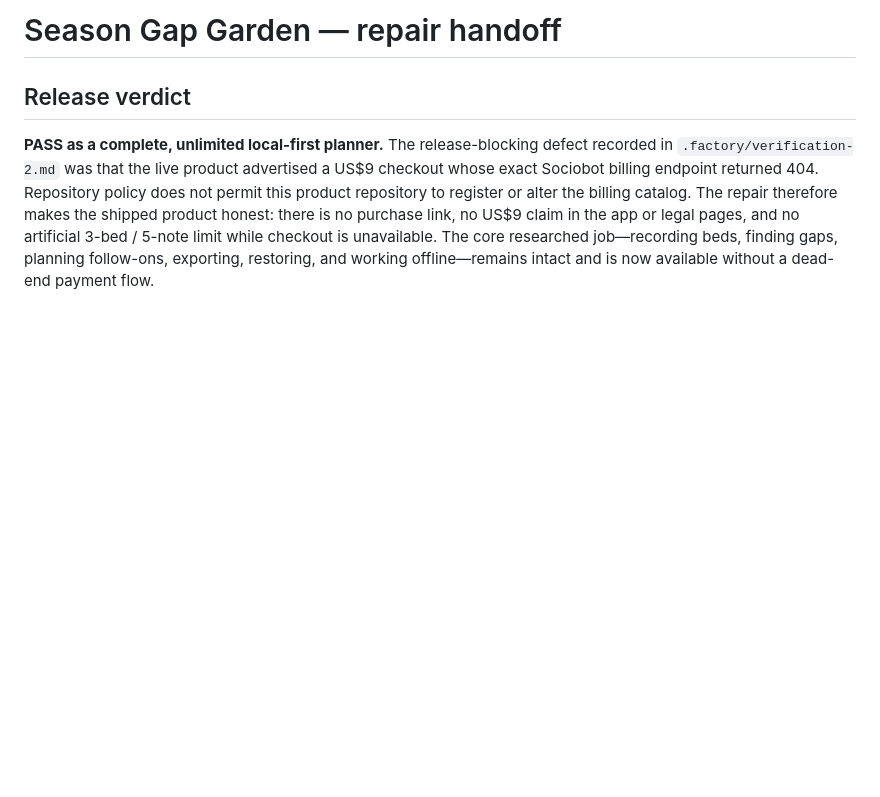
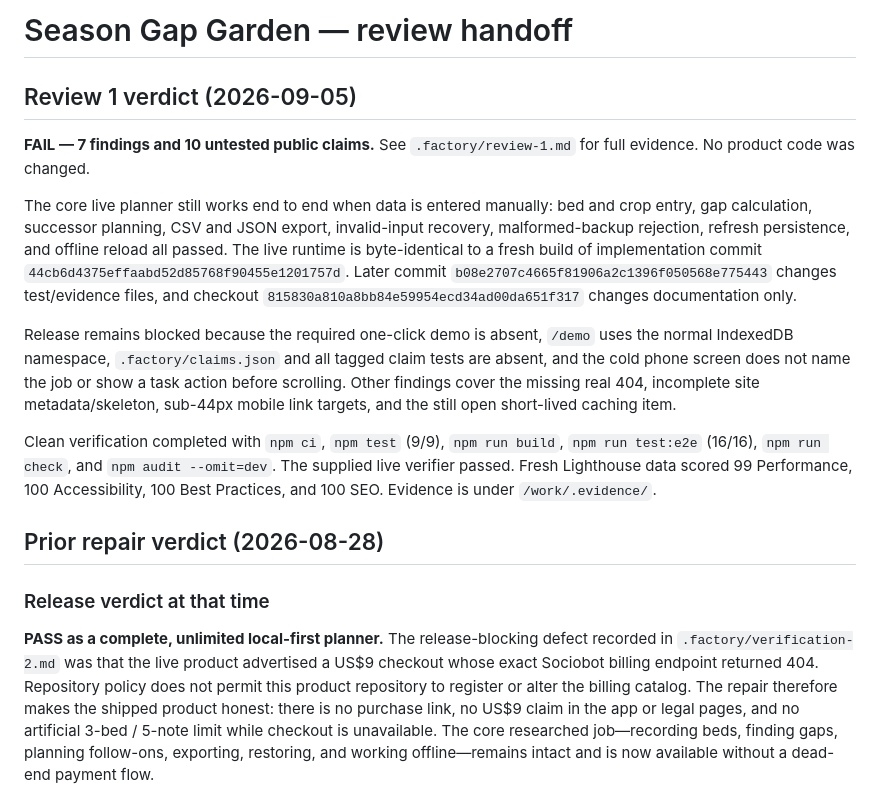
Before and after one commit to B-Divyesh/sf-season-gap-garden, a Markdown page: .factory/handoff.md, the part around the change. Rendered like a GitHub page; blank space fills up the shorter version.

Commit message:
docs: record review 1 findings

```diff
--- a/.factory/handoff.md
+++ b/.factory/handoff.md
@@ -1,6 +1,34 @@
-# Season Gap Garden — repair handoff
+# Season Gap Garden — review handoff
 
-## Release verdict
+## Review 1 verdict (2026-09-05)
+
+**FAIL — 7 findings and 10 untested public claims.** See
+`.factory/review-1.md` for full evidence. No product code was changed.
+
+The core live planner still works end to end when data is entered manually:
+bed and crop entry, gap calculation, successor planning, CSV and JSON export,
+invalid-input recovery, malformed-backup rejection, refresh persistence, and
+offline reload all passed. The live runtime is byte-identical to a fresh build
+of implementation commit `44cb6d4375effaabd52d85768f90455e1201757d`.
+Later commit `b08e2707c4665f81906a2c1396f050568e775443` changes test/evidence files,
+and checkout `815830a810a8bb84e59954ecd34ad00da651f317` changes documentation only.
+
+Release remains blocked because the required one-click demo is absent, `/demo`
+uses the normal IndexedDB namespace, `.factory/claims.json` and all tagged
+claim tests are absent, and the cold phone screen does not name the job or show
+a task action before scrolling. Other findings cover the missing real 404,
+incomplete site metadata/skeleton, sub-44px mobile link targets, and the still
+open short-lived caching item.
+
+Clean verification completed with `npm ci`, `npm test` (9/9),
+`npm run build`, `npm run test:e2e` (16/16), `npm run check`, and
+`npm audit --omit=dev`. The supplied live verifier passed. Fresh Lighthouse
+data scored 99 Performance, 100 Accessibility, 100 Best Practices, and 100
+SEO. Evidence is under `/work/.evidence/`.
+
+## Prior repair verdict (2026-08-28)
+
+### Release verdict at that time
 
 **PASS as a complete, unlimited local-first planner.** The release-blocking
 defect recorded in `.factory/verification-2.md` was that the live product
```
Also changed, not shown: .factory/review-1.md (added, +222 -0 lines).
